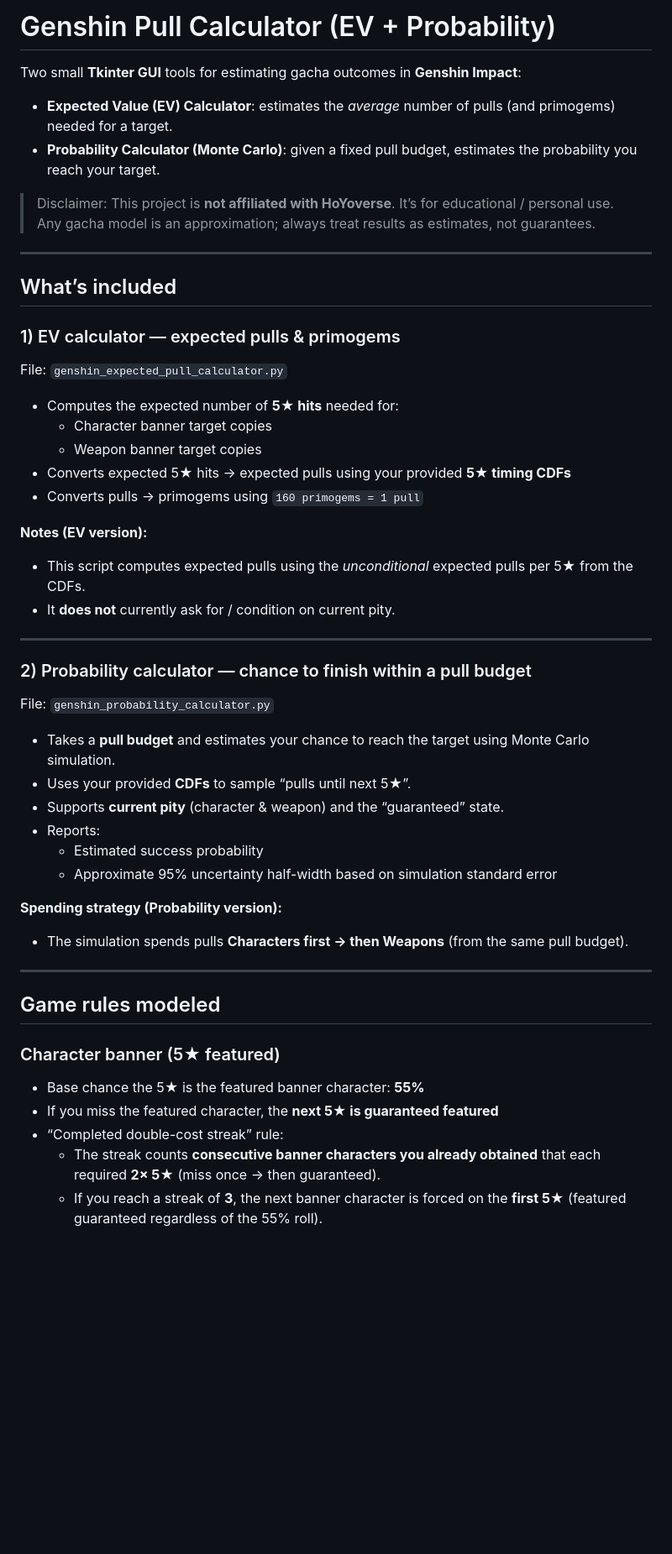
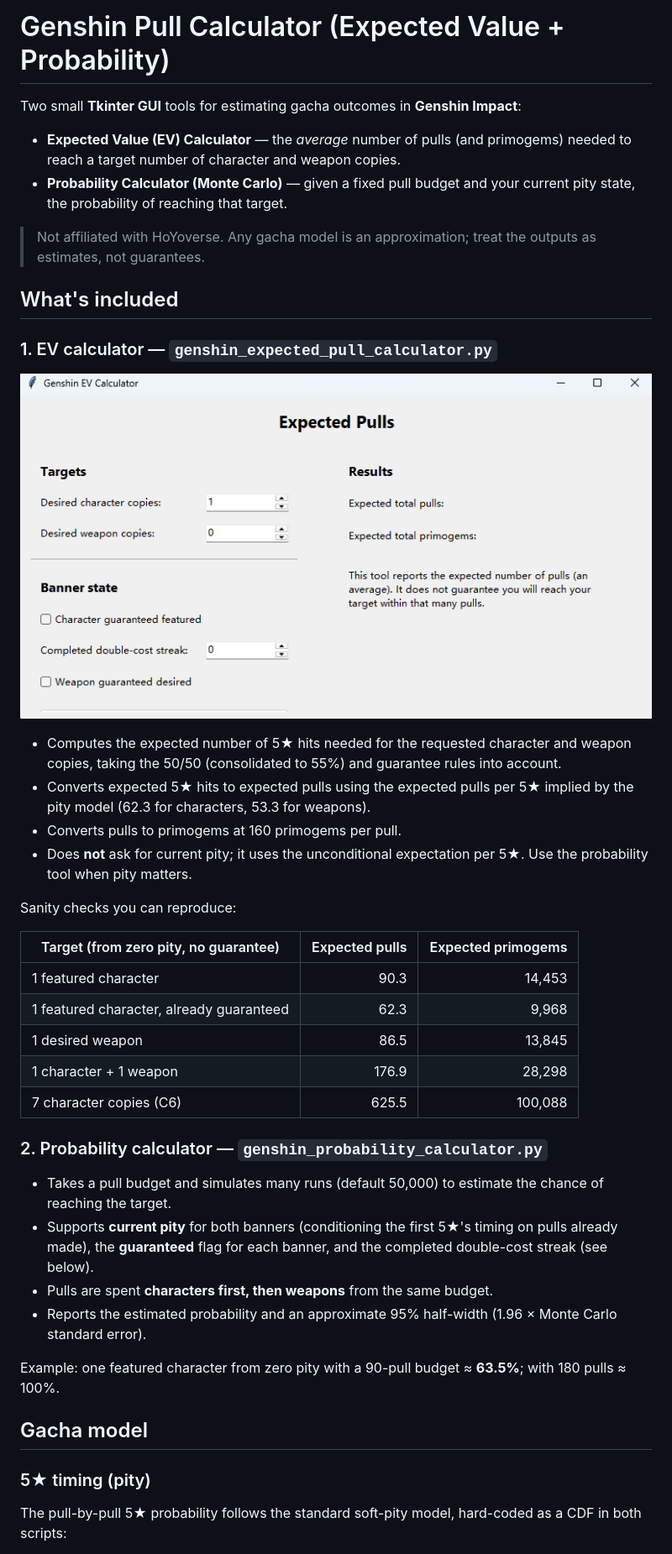
Before and after one commit to leonjhsy1108-prog/genshin-pull-calculator, a Markdown page: README.md, the part around one of its changes. Shown at 84% size. Drawn GitHub-style; pictures changed too: docs/ev_calculator.png (added); blank space fills up the shorter version.

Commit message:
revise README

```diff
--- a/README.md
+++ b/README.md
@@ -1,53 +1,45 @@
-# Genshin Pull Calculator (EV + Probability)
+# Genshin Pull Calculator (Expected Value + Probability)
 
 Two small **Tkinter GUI** tools for estimating gacha outcomes in **Genshin Impact**:
 
-- **Expected Value (EV) Calculator**: estimates the *average* number of pulls (and primogems) needed for a target.
-- **Probability Calculator (Monte Carlo)**: given a fixed pull budget, estimates the probability you reach your target.
+- **Expected Value (EV) Calculator** — the *average* number of pulls (and primogems) needed to reach a target number of character and weapon copies.
+- **Probability Calculator (Monte Carlo)** — given a fixed pull budget and your current pity state, the probability of reaching that target.
 
-> Disclaimer: This project is **not affiliated with HoYoverse**. It’s for educational / personal use.
-> Any gacha model is an approximation; always treat results as estimates, not guarantees.
+> Not affiliated with HoYoverse. Any gacha model is an approximation; treat the outputs as estimates, not guarantees.
 
----
+## What's included
 
-## What’s included
+### 1. EV calculator — `genshin_expected_pull_calculator.py`
 
-### 1) EV calculator — expected pulls & primogems
-File: `genshin_expected_pull_calculator.py`
+![Genshin EV Calculator window](docs/ev_calculator.png)
 
-- Computes the expected number of **5★ hits** needed for:
-  - Character banner target copies
-  - Weapon banner target copies
-- Converts expected 5★ hits → expected pulls using your provided **5★ timing CDFs**
-- Converts pulls → primogems using `160 primogems = 1 pull`
+- Computes the expected number of 5★ hits needed for the requested character and weapon copies, taking the 50/50 (consolidated to 55%) and guarantee rules into account.
+- Converts expected 5★ hits to expected pulls using the expected pulls per 5★ implied by the pity model (62.3 for characters, 53.3 for weapons).
+- Converts pulls to primogems at 160 primogems per pull.
+- Does **not** ask for current pity; it uses the unconditional expectation per 5★. Use the probability tool when pity matters.
 
-**Notes (EV version):**
-- This script computes expected pulls using the *unconditional* expected pulls per 5★ from the CDFs.
-- It **does not** currently ask for / condition on current pity.
+Sanity checks you can reproduce:
 
----
+| Target (from zero pity, no guarantee) | Expected pulls | Expected primogems |
+| --- | ---: | ---: |
+| 1 featured character | 90.3 | 14,453 |
+| 1 featured character, already guaranteed | 62.3 | 9,968 |
+| 1 desired weapon | 86.5 | 13,845 |
+| 1 character + 1 weapon | 176.9 | 28,298 |
+| 7 character copies (C6) | 625.5 | 100,088 |
 
-### 2) Probability calculator — chance to finish within a pull budget
-File: `genshin_probability_calculator.py`
+### 2. Probability calculator — `genshin_probability_calculator.py`
 
-- Takes a **pull budget** and estimates your chance to reach the target using Monte Carlo simulation.
-- Uses your provided **CDFs** to sample “pulls until next 5★”.
-- Supports **current pity** (character & weapon) and the “guaranteed” state.
-- Reports:
-  - Estimated success probability
-  - Approximate 95% uncertainty half-width based on simulation standard error
+- Takes a pull budget and simulates many runs (default 50,000) to estimate the chance of reaching the target.
+- Supports **current pity** for both banners (conditioning the first 5★'s timing on pulls already made), the **guaranteed** flag for each banner, and the completed double-cost streak (see below).
+- Pulls are spent **characters first, then weapons** from the same budget.
+- Reports the estimated probability and an approximate 95% half-width (1.96 × Monte Carlo standard error).
 
-**Spending strategy (Probability version):**
-- The simulation spends pulls **Characters first → then Weapons** (from the same pull budget).
+Example: one featured character from zero pity with a 90-pull budget ≈ **63.5%**; with 180 pulls ≈ 100%.
 
----
+## Gacha model
 
-## Game rules modeled
+### 5★ timing (pity)
 
-### Character banner (5★ featured)
-- Base chance the 5★ is the featured banner character: **55%**
-- If you miss the featured character, the **next 5★ is guaranteed featured**
-- “Completed double-cost streak” rule:
-  - The streak counts **consecutive banner characters you already obtained** that each required **2× 5★** (miss once → then guaranteed).
-  - If you reach a streak of **3**, the next banner character is forced on the **first 5★** (featured guaranteed regardless of the 55% roll).
+The pull-by-pull 5★ probability follows the standard soft-pity model, hard-coded as a CDF in both scripts:
 
```
Also changed, not shown: other parts of README.md (+40 -50 lines), docs/probability_calculator.png (added).
